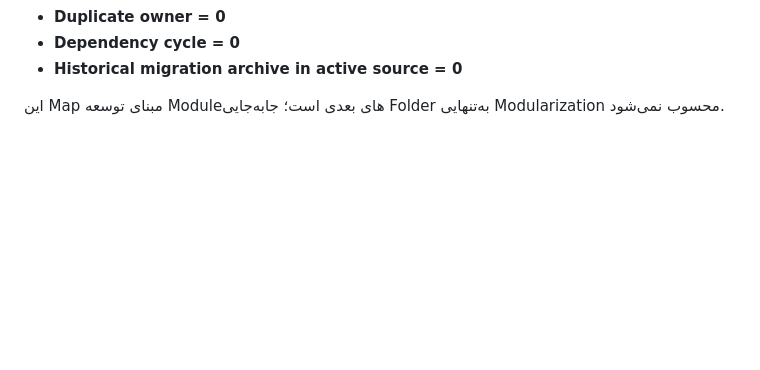
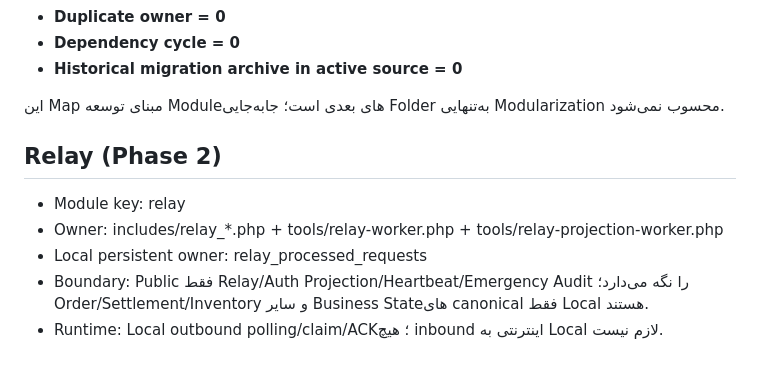
Before and after one commit to mobaraki20/SoknaCafe, a Markdown page: docs/ARCHITECTURE_MODULE_MAP_1.36_FA.md, the part around the change. GitHub-like rendering; blank space fills up the shorter version.

Commit message:
docs(phase2): add Relay to active architecture map

```diff
--- a/docs/ARCHITECTURE_MODULE_MAP_1.36_FA.md
+++ b/docs/ARCHITECTURE_MODULE_MAP_1.36_FA.md
@@ -438,3 +438,11 @@ Core/Finance/Orders/Platform/Menu و Printing نباید Casual Toggle داشت
 - **Historical migration archive in active source = 0**
 
 این Map مبنای توسعه Moduleهای بعدی است؛ جابه‌جایی Folder به‌تنهایی Modularization محسوب نمی‌شود.
+
+
+## Relay (Phase 2)
+- Module key: relay
+- Owner: includes/relay_*.php + tools/relay-worker.php + tools/relay-projection-worker.php
+- Local persistent owner: relay_processed_requests
+- Boundary: Public فقط Relay/Auth Projection/Heartbeat/Emergency Audit را نگه می‌دارد؛ Order/Settlement/Inventory و سایر Business Stateهای canonical فقط Local هستند.
+- Runtime: Local outbound polling/claim/ACK؛ هیچ inbound اینترنتی به Local لازم نیست.
```
